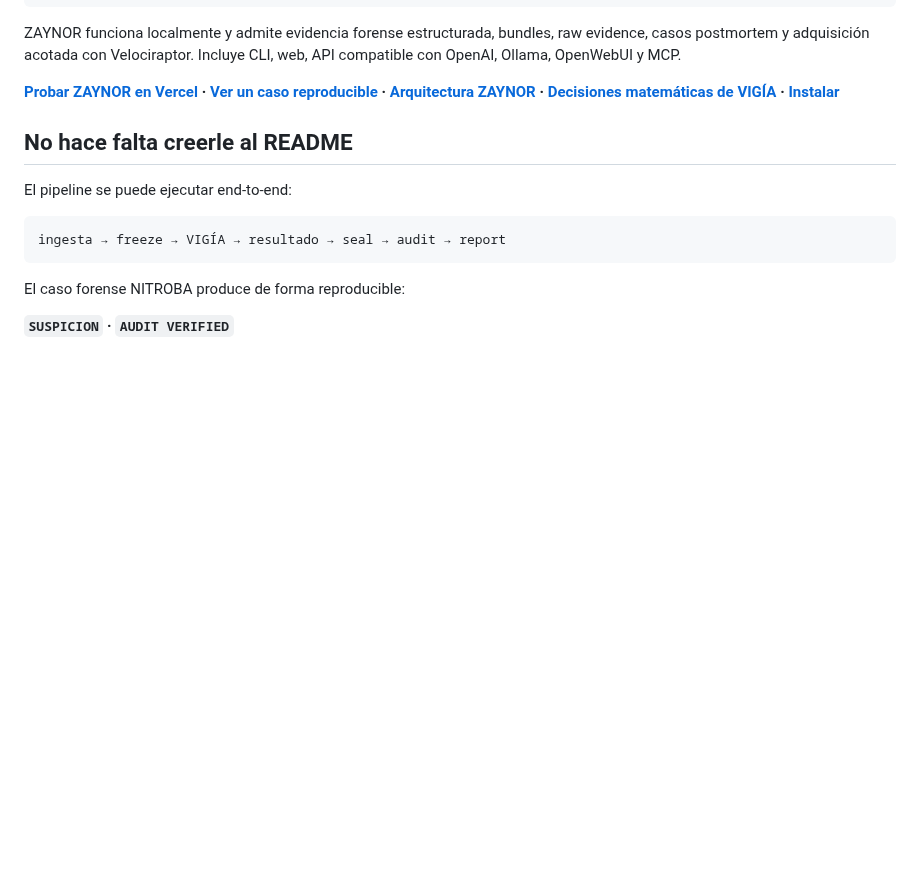
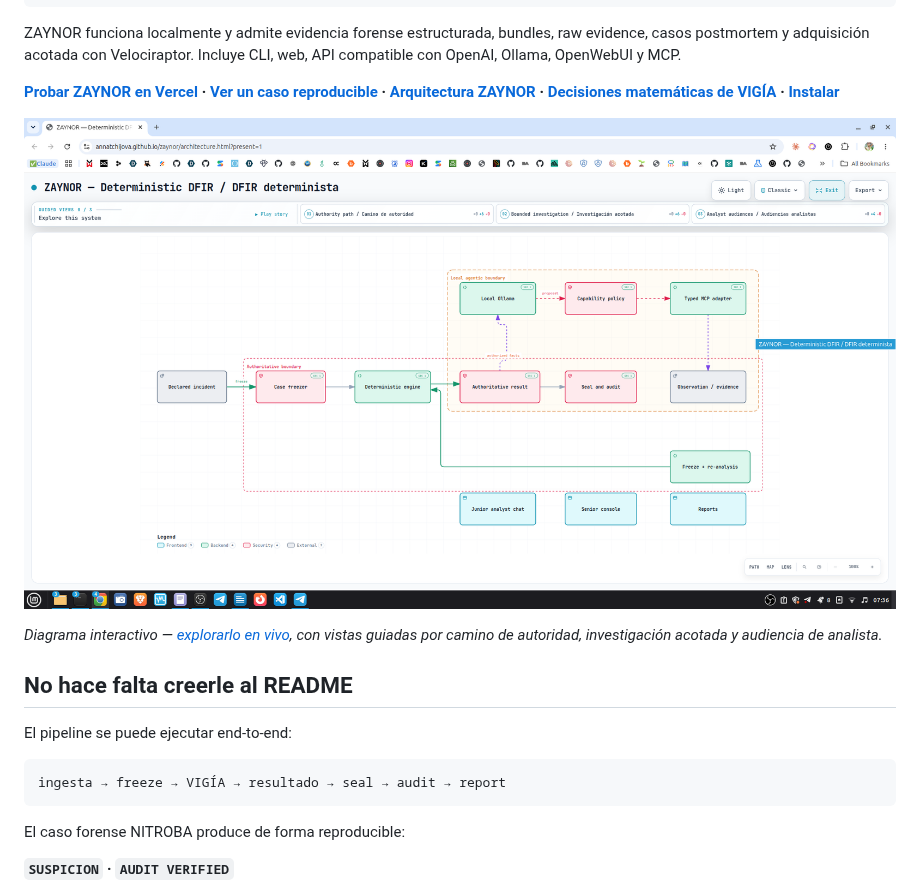
Before and after one commit to annatchijova/zaynor, a Markdown page: README.md, the part around the change. GitHub-like rendering; pictures changed too: visual/Screenshot from 2026-09-18 07-36-11.png (added); blank space fills up the shorter version.

```diff
--- a/README.md
+++ b/README.md
@@ -57,6 +57,10 @@ raw evidence, casos postmortem y adquisición acotada con Velociraptor. Incluye
 CLI, web, API compatible con OpenAI, Ollama, OpenWebUI y MCP.
 
 **[Probar ZAYNOR en Vercel](https://zaynor-demo.vercel.app) · [Ver un caso reproducible](#caso-reproducible-nitroba) · [Arquitectura ZAYNOR](https://annatchijova.github.io/zaynor/architecture.html) · [Decisiones matemáticas de VIGÍA](https://annatchijova.github.io/vigia/vigia_diagrams.html) · [Instalar](./INSTALL.md)**
+
+[![Diagrama de arquitectura de ZAYNOR](./visual/Screenshot%20from%202026-09-18%2007-36-11.png)](https://annatchijova.github.io/zaynor/architecture.html)
+
+*Diagrama interactivo — [explorarlo en vivo](https://annatchijova.github.io/zaynor/architecture.html), con vistas guiadas por camino de autoridad, investigación acotada y audiencia de analista.*
 
 ## No hace falta creerle al README
 
```
Also changed, not shown: README.en.md (+4 -0 lines), visual/Screenshot from 2026-09-18 07-36-16.png (added).
